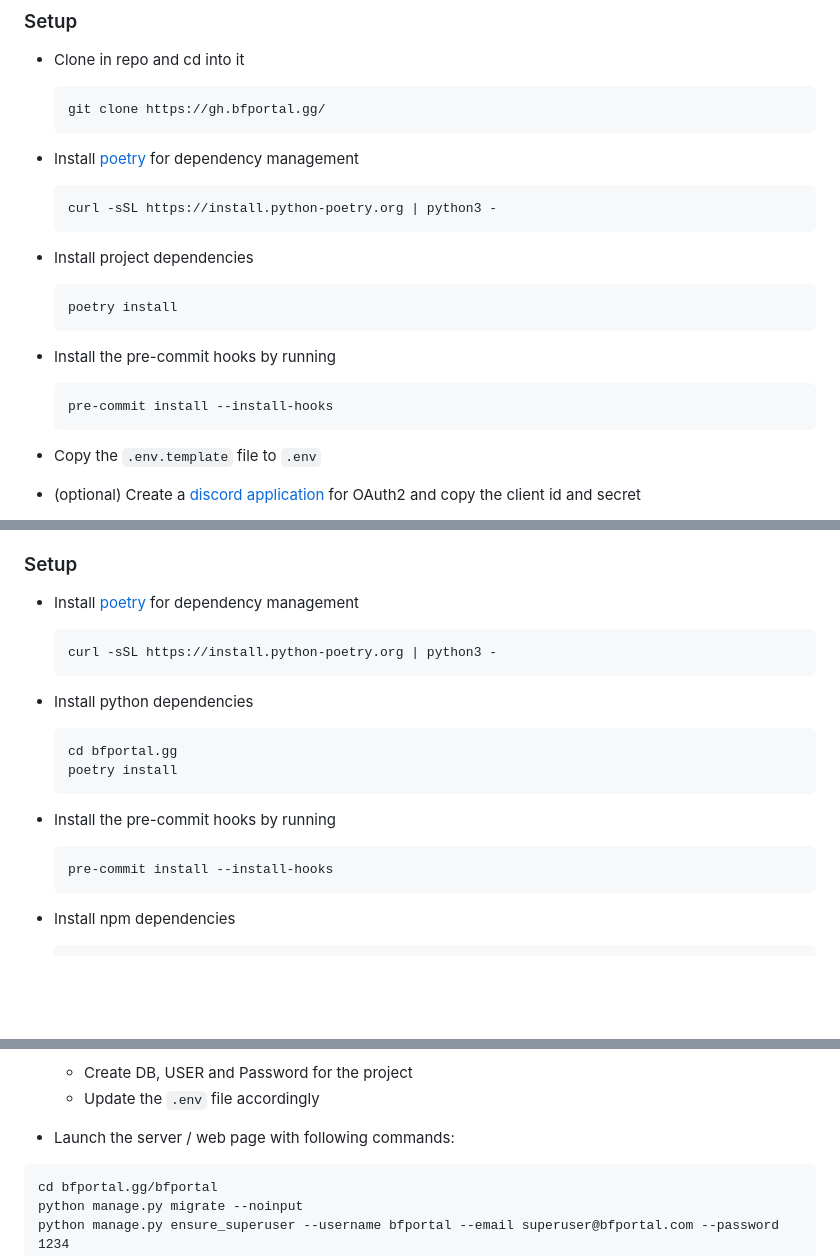
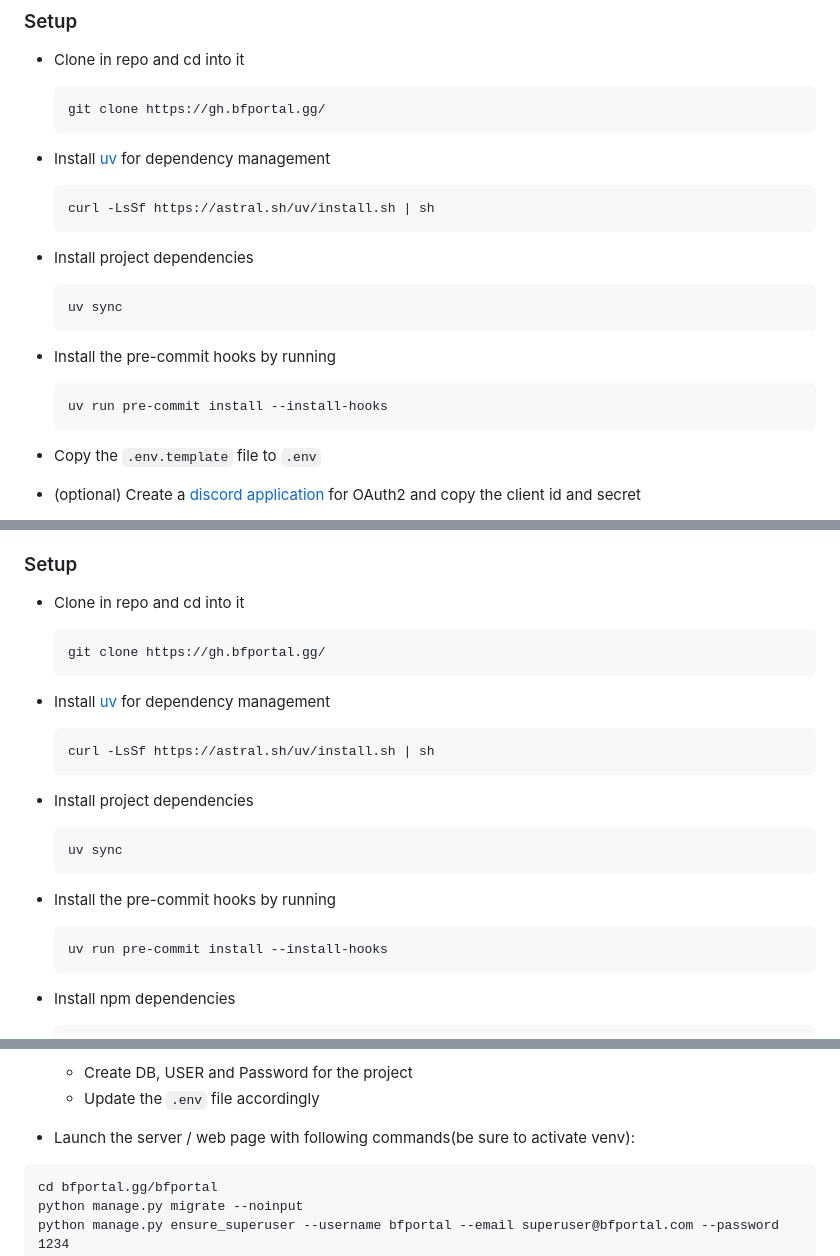
Before and after one commit to battlefield-portal-community/bfportal.gg, a Markdown page: CONTRIBUTING.md, 3 parts joined by grey strips. GitHub-like rendering; blank space fills up the shorter version.

Commit message:
docs: update contributing guide; closes #243

````diff
--- a/CONTRIBUTING.md
+++ b/CONTRIBUTING.md
@@ -83,17 +83,17 @@ You need to install the following applications on your system
   ```
   git clone https://gh.bfportal.gg/
   ```
-- Install [poetry](https://python-poetry.org/docs/#installation) for dependency management
+- Install [uv](https://docs.astral.sh/uv/getting-started/installation/) for dependency management
   ```
-  curl -sSL https://install.python-poetry.org | python3 -
+  curl -LsSf https://astral.sh/uv/install.sh | sh
   ```
 - Install project dependencies
   ```
-  poetry install
+  uv sync
   ```
 - Install the pre-commit hooks by running
   ```
-  pre-commit install --install-hooks
+  uv run pre-commit install --install-hooks
   ```
 
 - Copy the `.env.template` file to `.env`
@@ -119,18 +119,22 @@ You need to install the following applications on your system
 
 <!-- no need to create venv as poetry will create one -->
 
-- Install [poetry](https://python-poetry.org/docs/#installation) for dependency management
+
+- Clone in repo and cd into it
   ```
-  curl -sSL https://install.python-poetry.org | python3 -
+  git clone https://gh.bfportal.gg/
   ```
-- Install python dependencies
+- Install [uv](https://docs.astral.sh/uv/getting-started/installation/) for dependency management
   ```
-  cd bfportal.gg
-  poetry install
+  curl -LsSf https://astral.sh/uv/install.sh | sh
+  ```
+- Install project dependencies
+  ```
+  uv sync
   ```
 - Install the pre-commit hooks by running
   ```
-  pre-commit install --install-hooks
+  uv run pre-commit install --install-hooks
   ```
 - Install npm dependencies
   ```
@@ -147,7 +151,7 @@ You need to install the following applications on your system
   - Create DB, USER and Password for the project
   - Update the `.env` file accordingly
 
-- Launch the server / web page with following commands:
+- Launch the server / web page with following commands(be sure to activate venv):
 
 ```
 cd bfportal.gg/bfportal
````
